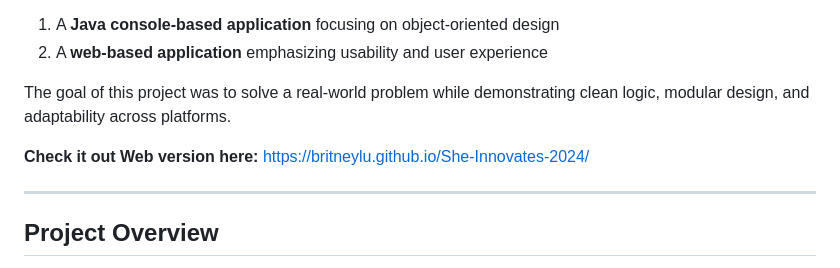
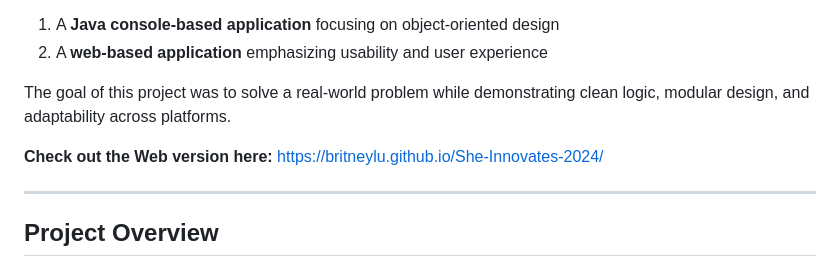
Before and after one commit to britneylu/She-Innovates-2024, a Markdown page: README.md, the part around the change. GitHub-like rendering.

```diff
--- a/README.md
+++ b/README.md
@@ -7,7 +7,7 @@ This project was developed in **two versions**:
 
 The goal of this project was to solve a real-world problem while demonstrating clean logic, modular design, and adaptability across platforms.
 
-**Check it out Web version here:** [https://britneylu.github.io/She-Innovates-2024/](https://britneylu.github.io/She-Innovates-2024/)
+**Check out the Web version here:** [https://britneylu.github.io/She-Innovates-2024/](https://britneylu.github.io/She-Innovates-2024/)
 
 ---
 
```
